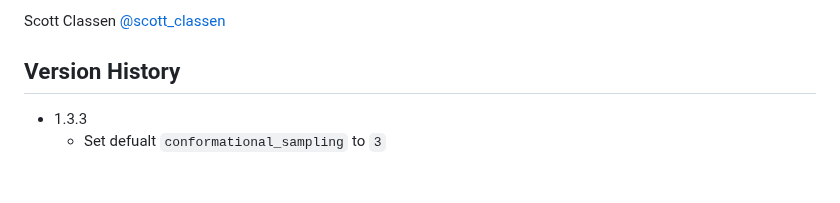
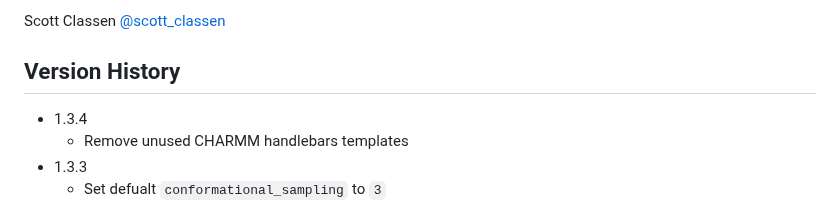
Before and after one commit to bl1231/bilbomd-backend, a Markdown page: README.md, the part around the change. Rendered like a GitHub page; blank space fills up the shorter version.

Commit message:
update README for version bump

```diff
--- a/README.md
+++ b/README.md
@@ -60,6 +60,8 @@ Scott Classen [@scott_classen](https://twitter.com/scott_classen)
 
 ## Version History
 
+- 1.3.4
+  - Remove unused CHARMM handlebars templates
 - 1.3.3
   - Set defualt `conformational_sampling` to `3`
 - 1.3.2
```
